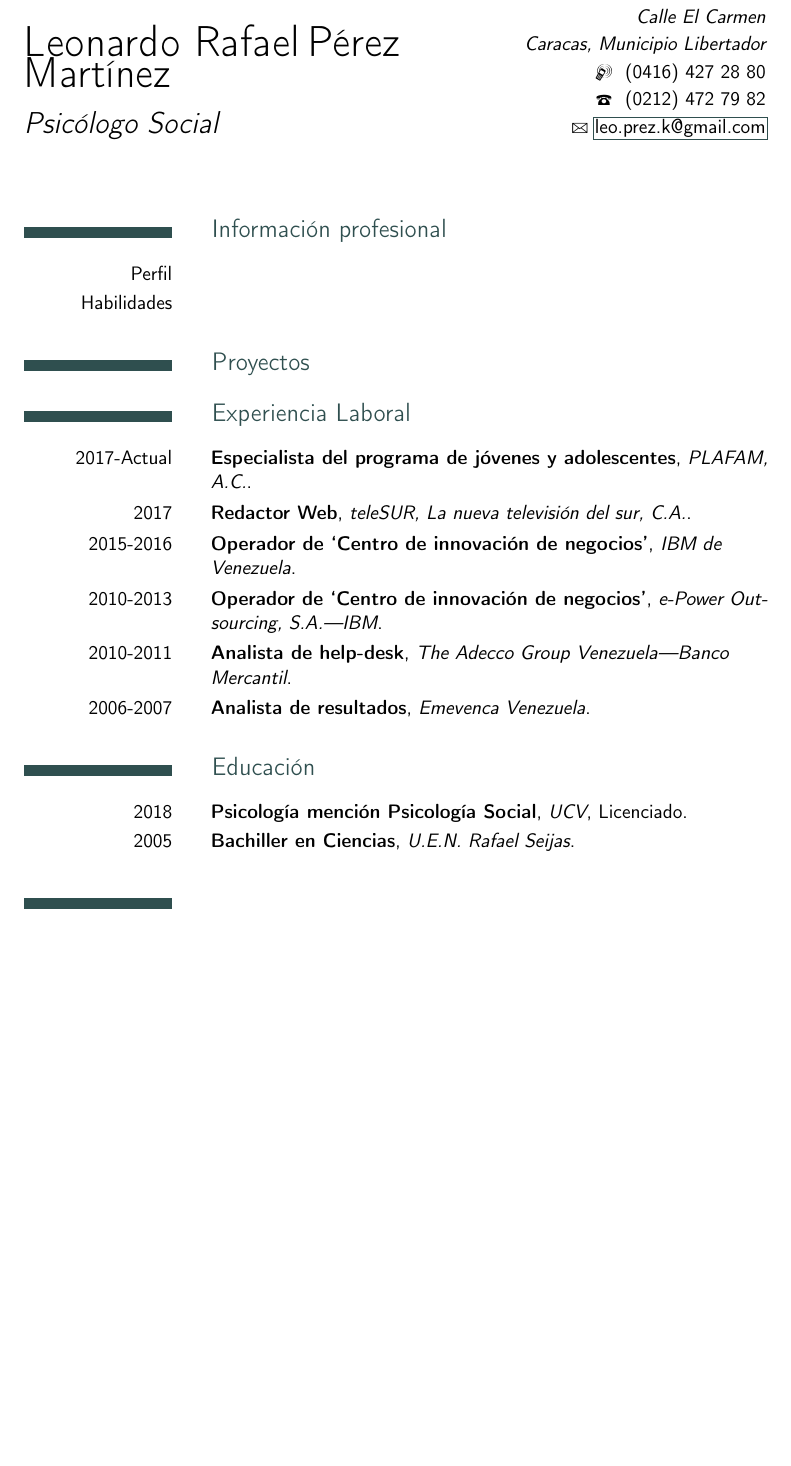
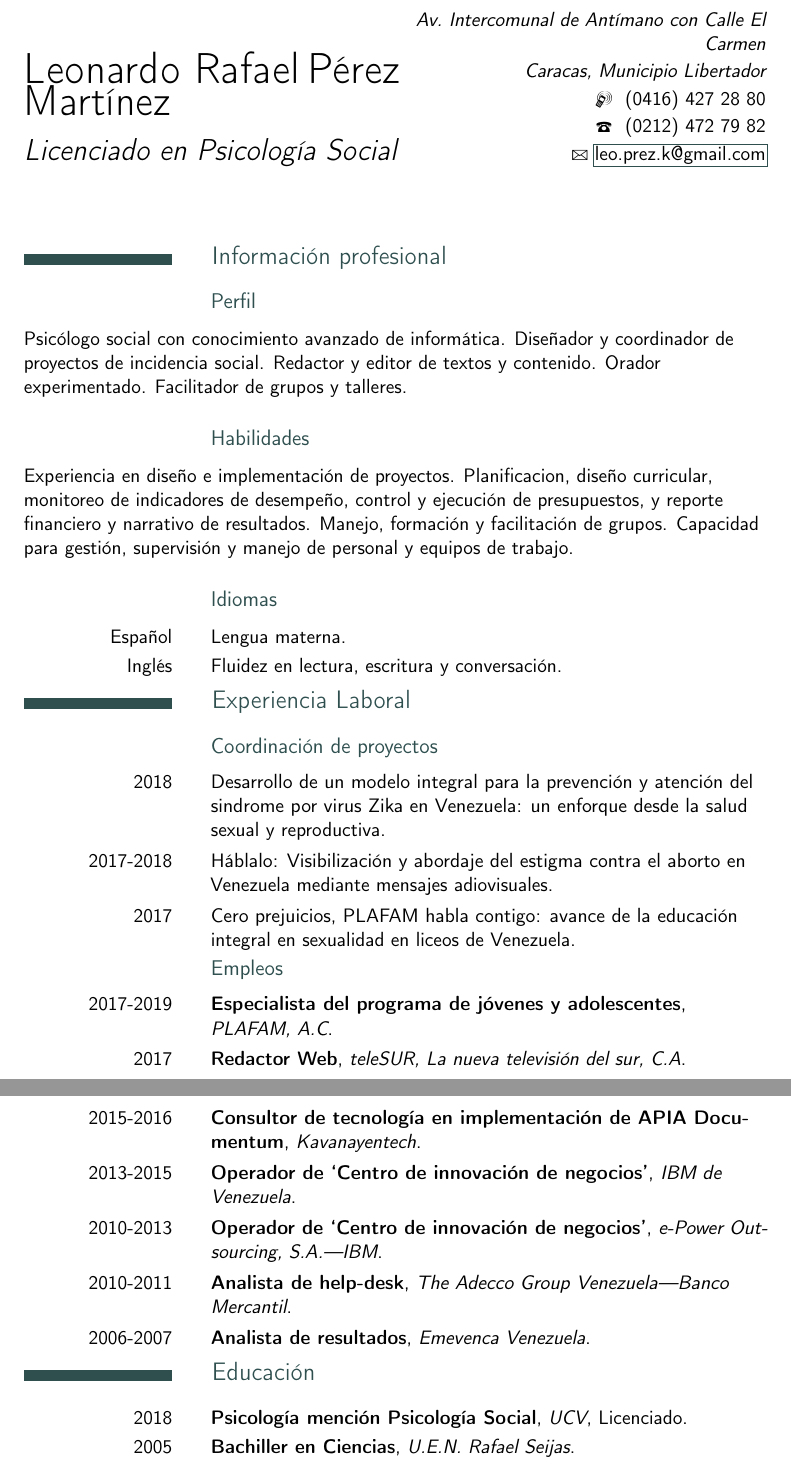
Before and after one commit to stringdom/CVLeonardo-Koma, a LaTeX CV (CV-Leonardo.tex): part of the page before the commit and two parts of pages 1 and 2 of 2 after it, the two joined at a grey line, cut at the place of the change, the shorter picture padded with empty space. Compiled offline with pdfLaTeX.

Commit message:
18.1 contenido inicial
Copiado todo el contenido inicial de las versiones anteriores del CV
hasta la fecha Dic18.

```diff
--- a/CV-Leonardo.tex
+++ b/CV-Leonardo.tex
@@ -4,29 +4,42 @@
 \documentclass[xcolor=svgnames,color=DarkSlateGray,style=classic]{komacv}
 
 \renewcommand*\title{CV Leonardo Pérez 2018}
-\renewcommand*\acadtitle{Psicólogo Social}
+\renewcommand*\acadtitle{Licenciado en Psicología Social}
 \renewcommand*\firstname{Leonardo Rafael}
 \renewcommand*\familyname{Pérez Martínez}
 \renewcommand*\mobile{(0416) 427 28 80}
 \renewcommand*\phonenr{(0212) 472 79 82}
 \renewcommand*\email{leo.prez.k@gmail.com}
-\renewcommand*\addressstreet{Calle El Carmen}
+\renewcommand*\addressstreet{Av.~Intercomunal de Antímano con Calle~El Carmen}
 \renewcommand*\addresscity{Caracas, Municipio Libertador}
 
 \begin{document}
 \maketitle
 
 \section{Información profesional}
-\cvitem{Perfil}{}
-\cvitem{Habilidades}{}
+\subsection{Perfil}
+\raggedright
+  Psicólogo social con conocimiento avanzado de informática. Diseñador y coordinador de proyectos de incidencia social. Redactor y editor de textos y contenido. Orador experimentado. Facilitador de grupos y talleres.
+\subsection{Habilidades}
+\raggedright
+  Experiencia en diseño e implementación de proyectos. Planificacion, diseño curricular, monitoreo de indicadores de desempeño, control y ejecución de presupuestos, y reporte financiero y narrativo de resultados. Manejo, formación y facilitación de grupos. Capacidad para gestión, supervisión y manejo de personal y equipos de trabajo.
 
-\section{Proyectos}
+\subsection{Idiomas}
+\cvitem{Español}{Lengua materna.}
+\cvitem{Inglés}{Fluidez en lectura, escritura y conversación.}
 
 \section{Experiencia Laboral}
-  \cventry{2017-Actual}{Especialista del programa de jóvenes y adolescentes}{PLAFAM, A.C.}{}{}{}
-  \cventry{2017}{Redactor Web}{teleSUR, La nueva televisión del sur, C.A.}{}{}{}
-  \cventry{2015-2016}{Operador de ‘Centro de innovación de negocios’}{IBM de Venezuela}{}{}{}
-  \cventry{2010-2013}{Operador de ‘Centro de innovación de negocios’}{e-Power Outsourcing, S.A.—IBM}{}{}{}
+\subsection{Coordinación de proyectos}
+  \cvitem{2018}{Desarrollo de un modelo integral para la prevención y atención del sindrome por virus Zika en Venezuela: un enforque desde la salud sexual y reproductiva.}
+  \cvitem{2017-2018}{Háblalo: Visibilización y abordaje del estigma contra el aborto en Venezuela mediante mensajes adiovisuales.}
+  \cvitem{2017}{Cero prejuicios, PLAFAM habla contigo: avance de la educación integral en sexualidad en liceos de Venezuela.}
+
+\subsection{Empleos}
+  \cventry{2017-2019}{Especialista del programa de jóvenes y adolescentes}{PLAFAM,~A.C}{}{}{}
+  \cventry{2017}{Redactor Web}{teleSUR, La nueva televisión del sur,~C.A}{}{}{}
+  \cventry{2015-2016}{Consultor de tecnología en implementación de APIA~Documentum}{Kavanayentech}{}{}{}
+  \cventry{2013-2015}{Operador de ‘Centro de innovación de negocios’}{IBM de Venezuela}{}{}{}
+  \cventry{2010-2013}{Operador de ‘Centro de innovación de negocios’}{e-Power Outsourcing,~S.A.—IBM}{}{}{}
   \cventry{2010-2011}{Analista de help-desk}{The Adecco Group Venezuela—Banco Mercantil}{}{}{}
   \cventry{2006-2007}{Analista de resultados}{Emevenca Venezuela}{}{}{}
 
@@ -34,6 +47,6 @@
   \cventry{2018}{Psicología mención Psicología Social}{UCV}{}{Licenciado}{}
   \cventry{2005}{Bachiller en Ciencias}{U.E.N. Rafael Seijas}{}{}{}
 
-\section{}
+% \section{}
 
 \end{document}
```
Also changed, not shown: CV-Leonardo.pdf, 1 other file.
